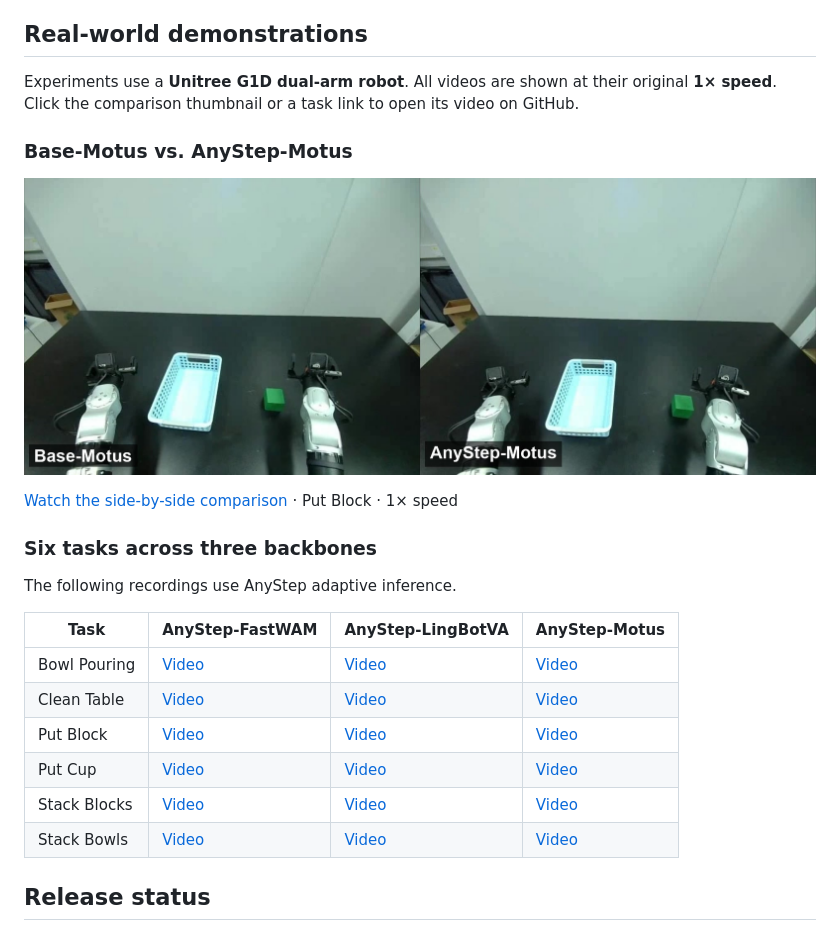
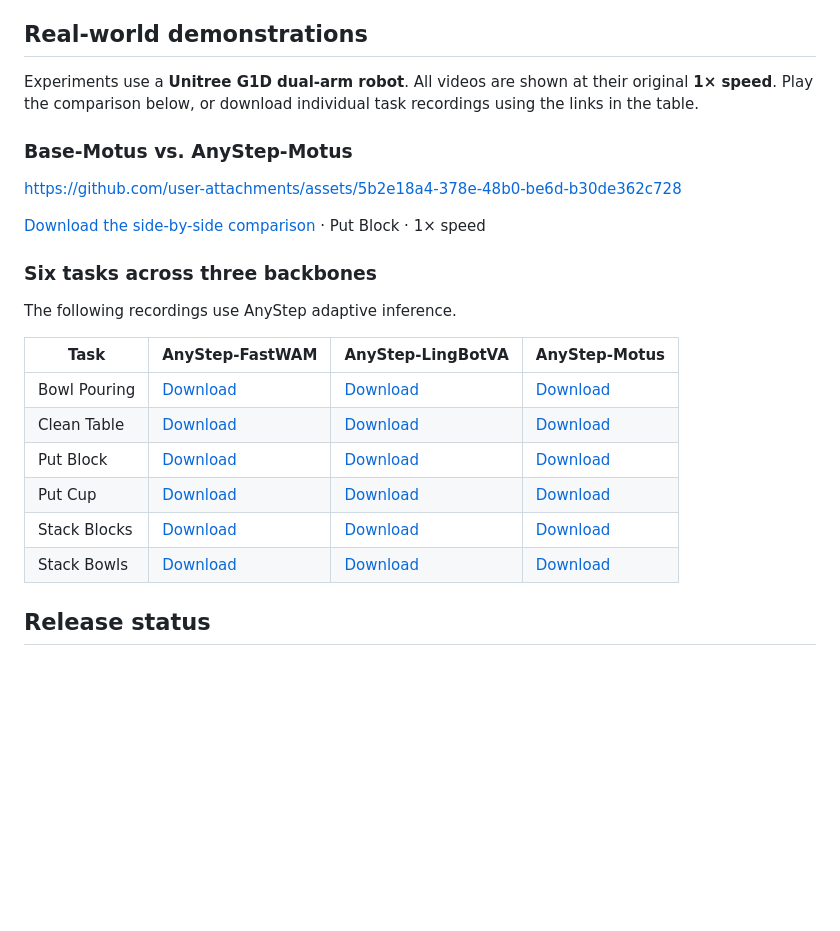
Before and after one commit to RuiWang724/AnyStep-WAM, a Markdown page: README.md, the part around the change. GitHub-like rendering; blank space fills up the shorter version.

Commit message:
Embed comparison video and add direct downloads
Updated video links to allow downloads and modified text for clarity.

```diff
--- a/README.md
+++ b/README.md
@@ -20,13 +20,13 @@ We evaluate AnyStep on **Motus, FastWAM, and LingBotVA**, across **50 RoboTwin 2
 
 ## Real-world demonstrations
 
-Experiments use a **Unitree G1D dual-arm robot**. All videos are shown at their original **1× speed**. Click the comparison thumbnail or a task link to open its video on GitHub.
+Experiments use a **Unitree G1D dual-arm robot**. All videos are shown at their original **1× speed**. Play the comparison below, or download individual task recordings using the links in the table.
 
 ### Base-Motus vs. AnyStep-Motus
 
-[![Watch the side-by-side Put Block comparison: Base-Motus on the left and AnyStep-Motus on the right.](media/base-motus-anystep-motus-comparison.jpg)](media/base-motus-anystep-motus-comparison.mp4)
+https://github.com/user-attachments/assets/5b2e18a4-378e-48b0-be6d-b30de362c728
 
-[Watch the side-by-side comparison](media/base-motus-anystep-motus-comparison.mp4) · Put Block · 1× speed
+[Download the side-by-side comparison](media/base-motus-anystep-motus-comparison.mp4?raw=true) · Put Block · 1× speed
 
 ### Six tasks across three backbones
 
@@ -34,12 +34,12 @@ The following recordings use AnyStep adaptive inference.
 
 | Task | AnyStep-FastWAM | AnyStep-LingBotVA | AnyStep-Motus |
 | --- | --- | --- | --- |
-| Bowl Pouring | [Video](media/fastwam-bowl_pouring.mp4) | [Video](media/lingbotva-bowl_pouring.mp4) | [Video](media/motus-bowl_pouring.mp4) |
-| Clean Table | [Video](media/fastwam-clean_table.mp4) | [Video](media/lingbotva-clean_table.mp4) | [Video](media/motus-clean_table.mp4) |
-| Put Block | [Video](media/fastwam-put_block.mp4) | [Video](media/lingbotva-put_block.mp4) | [Video](media/motus-put_block.mp4) |
-| Put Cup | [Video](media/fastwam-put_cup.mp4) | [Video](media/lingbotva-put_cup.mp4) | [Video](media/motus-put_cup.mp4) |
-| Stack Blocks | [Video](media/fastwam-stack_blocks.mp4) | [Video](media/lingbotva-stack_blocks.mp4) | [Video](media/motus-stack_blocks.mp4) |
-| Stack Bowls | [Video](media/fastwam-stack_bowls.mp4) | [Video](media/lingbotva-stack_bowls.mp4) | [Video](media/motus-stack_bowls.mp4) |
+| Bowl Pouring | [Download](media/fastwam-bowl_pouring.mp4?raw=true) | [Download](media/lingbotva-bowl_pouring.mp4?raw=true) | [Download](media/motus-bowl_pouring.mp4?raw=true) |
+| Clean Table | [Download](media/fastwam-clean_table.mp4?raw=true) | [Download](media/lingbotva-clean_table.mp4?raw=true) | [Download](media/motus-clean_table.mp4?raw=true) |
+| Put Block | [Download](media/fastwam-put_block.mp4?raw=true) | [Download](media/lingbotva-put_block.mp4?raw=true) | [Download](media/motus-put_block.mp4?raw=true) |
+| Put Cup | [Download](media/fastwam-put_cup.mp4?raw=true) | [Download](media/lingbotva-put_cup.mp4?raw=true) | [Download](media/motus-put_cup.mp4?raw=true) |
+| Stack Blocks | [Download](media/fastwam-stack_blocks.mp4?raw=true) | [Download](media/lingbotva-stack_blocks.mp4?raw=true) | [Download](media/motus-stack_blocks.mp4?raw=true) |
+| Stack Bowls | [Download](media/fastwam-stack_bowls.mp4?raw=true) | [Download](media/lingbotva-stack_bowls.mp4?raw=true) | [Download](media/motus-stack_bowls.mp4?raw=true) |
 
 ## Release status
 
```
